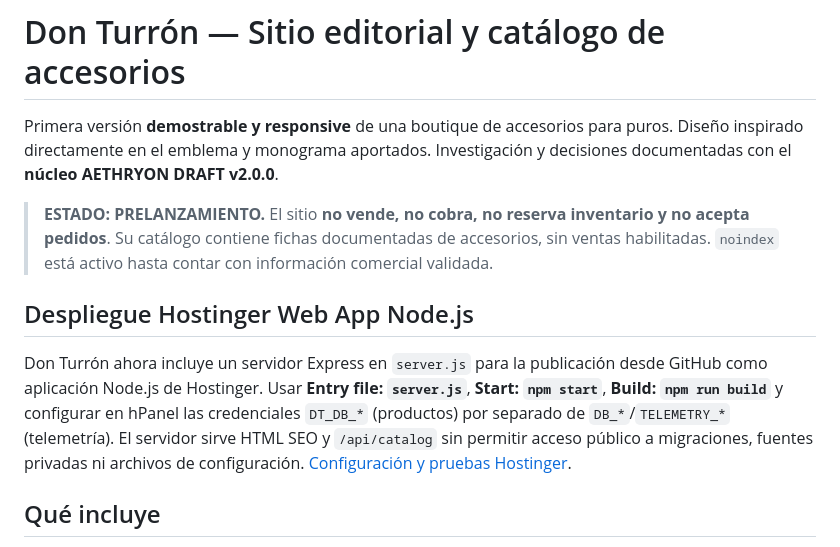
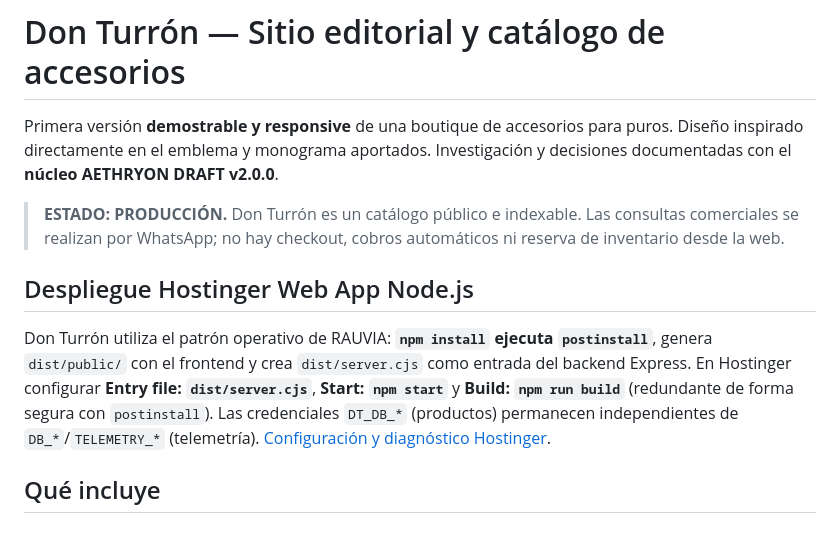
Before and after one commit to raumor911/don-turron-website, a Markdown page: README.md, the part around the change. Drawn GitHub-style.

Commit message:
docs(hostinger): update entry command and production status in README

```diff
--- a/README.md
+++ b/README.md
@@ -4,11 +4,11 @@
 
 Primera versión **demostrable y responsive** de una boutique de accesorios para puros. Diseño inspirado directamente en el emblema y monograma aportados. Investigación y decisiones documentadas con el **núcleo AETHRYON DRAFT v2.0.0**.
 
-> **ESTADO: PRELANZAMIENTO.** El sitio **no vende, no cobra, no reserva inventario y no acepta pedidos**. Su catálogo contiene fichas documentadas de accesorios, sin ventas habilitadas. `noindex` está activo hasta contar con información comercial validada.
+> **ESTADO: PRODUCCIÓN.** Don Turrón es un catálogo público e indexable. Las consultas comerciales se realizan por WhatsApp; no hay checkout, cobros automáticos ni reserva de inventario desde la web.
 
 ## Despliegue Hostinger Web App Node.js
 
-Don Turrón ahora incluye un servidor Express en `server.js` para la publicación desde GitHub como aplicación Node.js de Hostinger. Usar **Entry file: `server.js`**, **Start: `npm start`**, **Build: `npm run build`** y configurar en hPanel las credenciales `DT_DB_*` (productos) por separado de `DB_*`/`TELEMETRY_*` (telemetría). El servidor sirve HTML SEO y `/api/catalog` sin permitir acceso público a migraciones, fuentes privadas ni archivos de configuración. [Configuración y pruebas Hostinger](docs/HOSTINGER_NODE_DEPLOY.md).
+Don Turrón utiliza el patrón operativo de RAUVIA: **`npm install` ejecuta `postinstall`**, genera `dist/public/` con el frontend y crea `dist/server.cjs` como entrada del backend Express. En Hostinger configurar **Entry file: `dist/server.cjs`**, **Start: `npm start`** y **Build: `npm run build`** (redundante de forma segura con `postinstall`). Las credenciales `DT_DB_*` (productos) permanecen independientes de `DB_*`/`TELEMETRY_*` (telemetría). [Configuración y diagnóstico Hostinger](docs/HOSTINGER_NODE_DEPLOY.md).
 
 ## Qué incluye
 
```
